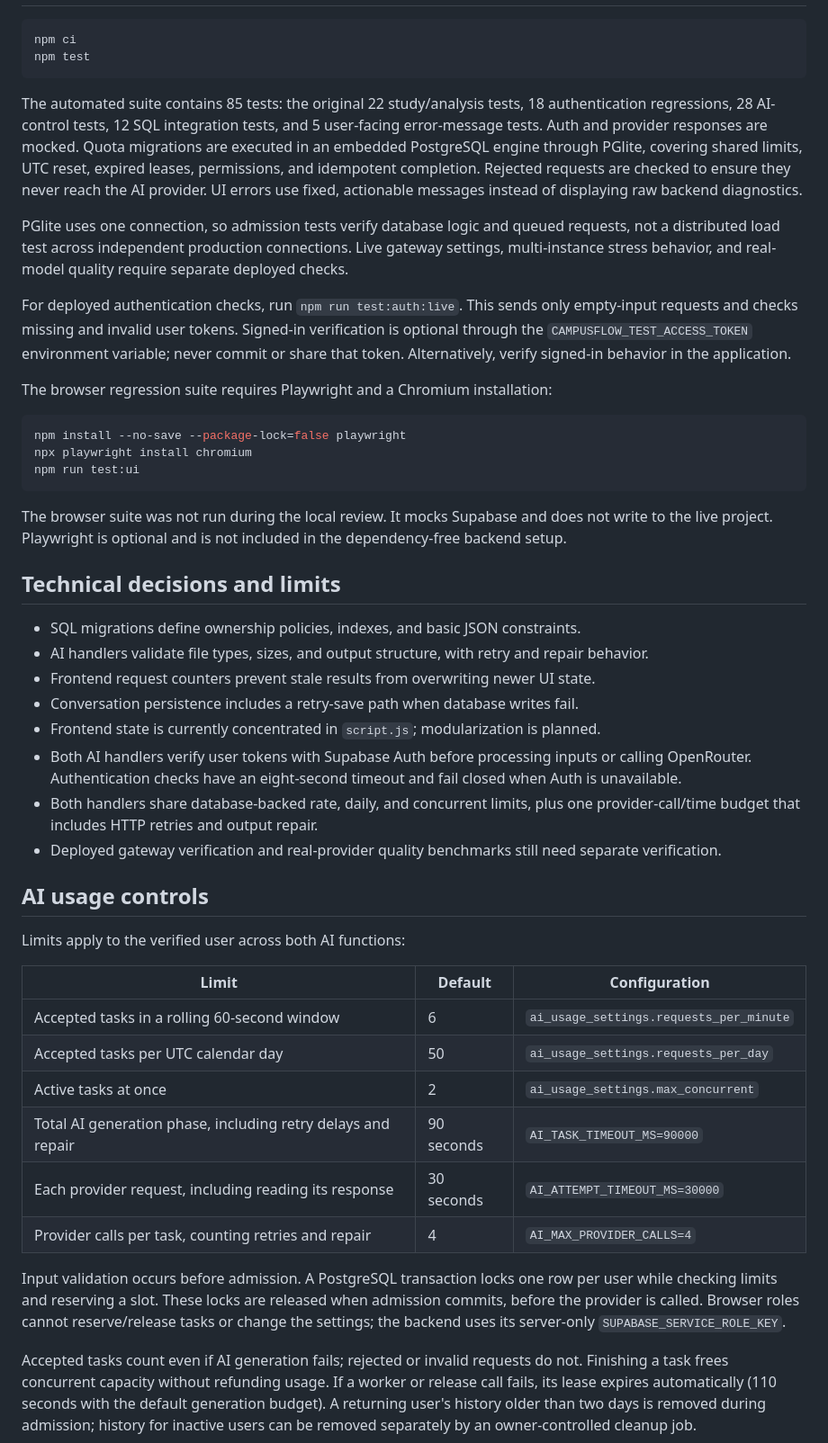
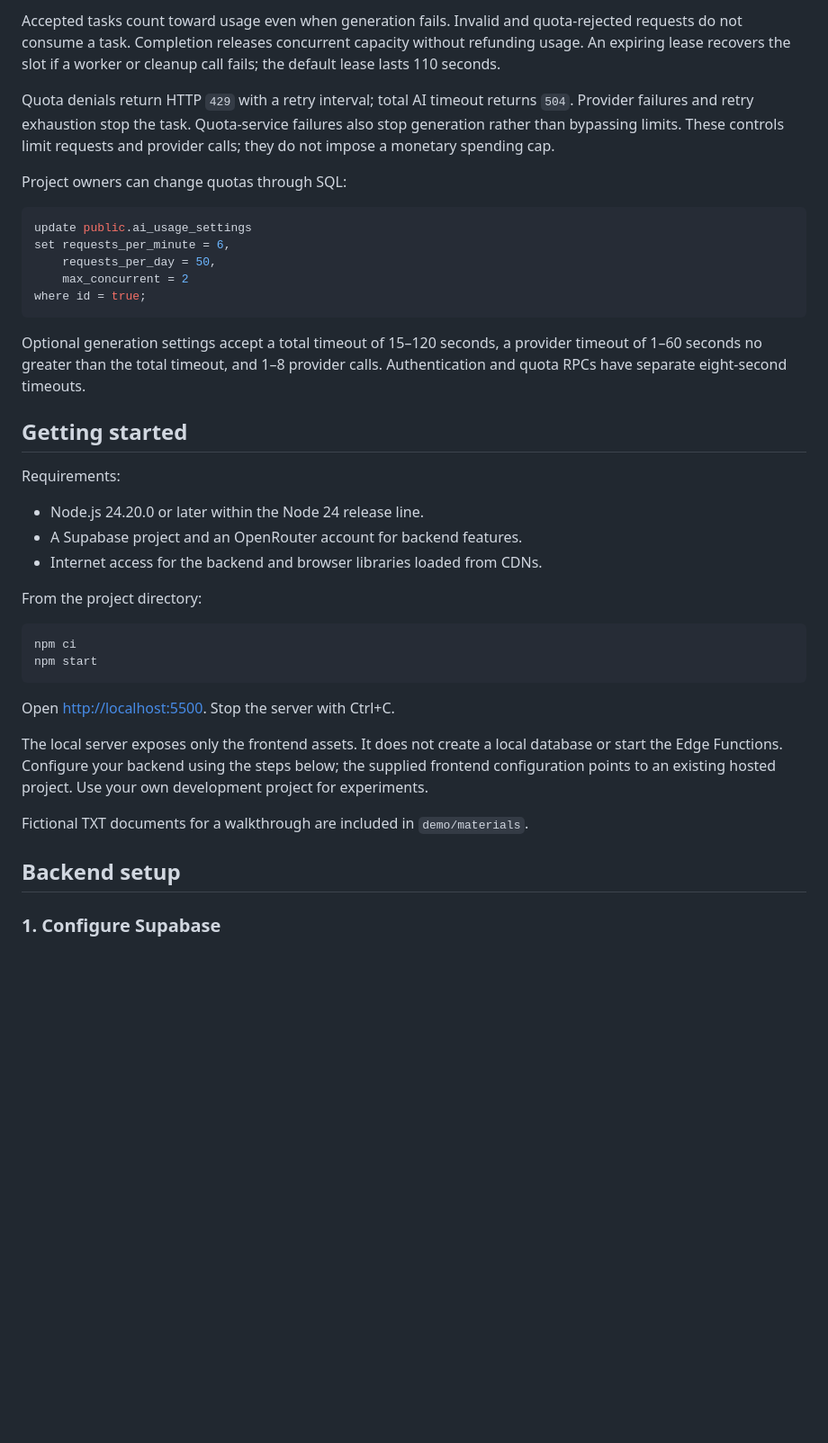
Before and after one commit to 19nAm11/CampusFlow, a Markdown page: README.md, the part around one of its changes. Shown at 90% size. Drawn GitHub-style; blank space fills up the shorter version.

````diff
--- a/README.md
+++ b/README.md
@@ -101,50 +113,41 @@ CampusFlow/
+Accepted tasks count toward usage even when generation fails. Invalid and quota-rejected requests do not consume a task. Completion releases concurrent capacity without refunding usage. An expiring lease recovers the slot if a worker or cleanup call fails; the default lease lasts 110 seconds.
+
+Quota denials return HTTP `429` with a retry interval; total AI timeout returns `504`. Provider failures and retry exhaustion stop the task. Quota-service failures also stop generation rather than bypassing limits. These controls limit requests and provider calls; they do not impose a monetary spending cap.
+
+Project owners can change quotas through SQL:
+
+```sql
+update public.ai_usage_settings
+set requests_per_minute = 6,
+    requests_per_day = 50,
+    max_concurrent = 2
+where id = true;
+```
+
+Optional generation settings accept a total timeout of 15–120 seconds, a provider timeout of 1–60 seconds no greater than the total timeout, and 1–8 provider calls. Authentication and quota RPCs have separate eight-second timeouts.
+
+## Getting started
+
+Requirements:
+
+- Node.js 24.20.0 or later within the Node 24 release line.
+- A Supabase project and an OpenRouter account for backend features.
+- Internet access for the backend and browser libraries loaded from CDNs.
+
+From the project directory:
 
 ```sh
 npm ci
-npm test
+npm start
 ```
 
-The automated suite contains 85 tests: the original 22 study/analysis tests, 18 authentication regressions, 28 AI-control tests, 12 SQL integration tests, and 5 user-facing error-message tests. Auth and provider responses are mocked. Quota migrations are executed in an embedded PostgreSQL engine through PGlite, covering shared limits, UTC reset, expired leases, permissions, and idempotent completion. Rejected requests are checked to ensure they never reach the AI provider. UI errors use fixed, actionable messages instead of displaying raw backend diagnostics.
+Open [http://localhost:5500](http://localhost:5500). Stop the server with Ctrl+C.
 
-PGlite uses one connection, so admission tests verify database logic and queued requests, not a distributed load test across independent production connections. Live gateway settings, multi-instance stress behavior, and real-model quality require separate deployed checks.
+The local server exposes only the frontend assets. It does not create a local database or start the Edge Functions. Configure your backend using the steps below; the supplied frontend configuration points to an existing hosted project. Use your own development project for experiments.
 
-For deployed authentication checks, run `npm run test:auth:live`. This sends only empty-input requests and checks missing and invalid user tokens. Signed-in verification is optional through the `CAMPUSFLOW_TEST_ACCESS_TOKEN` environment variable; never commit or share that token. Alternatively, verify signed-in behavior in the application.
+Fictional TXT documents for a walkthrough are included in `demo/materials`.
 
-The browser regression suite requires Playwright and a Chromium installation:
+## Backend setup
 
-```sh
-npm install --no-save --package-lock=false playwright
-npx playwright install chromium
-npm run test:ui
-```
+### 1. Configure Supabase
 
-The browser suite was not run during the local review. It mocks Supabase and does not write to the live project. Playwright is optional and is not included in the dependency-free backend setup.
-
-## Technical decisions and limits
-
-- SQL migrations define ownership policies, indexes, and basic JSON constraints.
-- AI handlers validate file types, sizes, and output structure, with retry and repair behavior.
-- Frontend request counters prevent stale results from overwriting newer UI state.
-- Conversation persistence includes a retry-save path when database writes fail.
-- Frontend state is currently concentrated in `script.js`; modularization is planned.
-- Both AI handlers verify user tokens with Supabase Auth before processing inputs or calling OpenRouter. Authentication checks have an eight-second timeout and fail closed when Auth is unavailable.
-- Both handlers share database-backed rate, daily, and concurrent limits, plus one provider-call/time budget that includes HTTP retries and output repair.
-- Deployed gateway verification and real-provider quality benchmarks still need separate verification.
-
-## AI usage controls
-
-Limits apply to the verified user across both AI functions:
-
-| Limit | Default | Configuration |
-| --- | --- | --- |
-| Accepted tasks in a rolling 60-second window | 6 | `ai_usage_settings.requests_per_minute` |
-| Accepted tasks per UTC calendar day | 50 | `ai_usage_settings.requests_per_day` |
-| Active tasks at once | 2 | `ai_usage_settings.max_concurrent` |
-| Total AI generation phase, including retry delays and repair | 90 seconds | `AI_TASK_TIMEOUT_MS=90000` |
-| Each provider request, including reading its response | 30 seconds | `AI_ATTEMPT_TIMEOUT_MS=30000` |
-| Provider calls per task, counting retries and repair | 4 | `AI_MAX_PROVIDER_CALLS=4` |
-
-Input validation occurs before admission. A PostgreSQL transaction locks one row per user while checking limits and reserving a slot. These locks are released when admission commits, before the provider is called. Browser roles cannot reserve/release tasks or change the settings; the backend uses its server-only `SUPABASE_SERVICE_ROLE_KEY`.
-
-Accepted tasks count even if AI generation fails; rejected or invalid requests do not. Finishing a task frees concurrent capacity without refunding usage. If a worker or release call fails, its lease expires automatically (110 seconds with the default generation budget). A returning user's history older than two days is removed during admission; history for inactive users can be removed separately by an owner-controlled cleanup job.
-
````
Also changed, not shown: other parts of README.md (+169 -179 lines).
